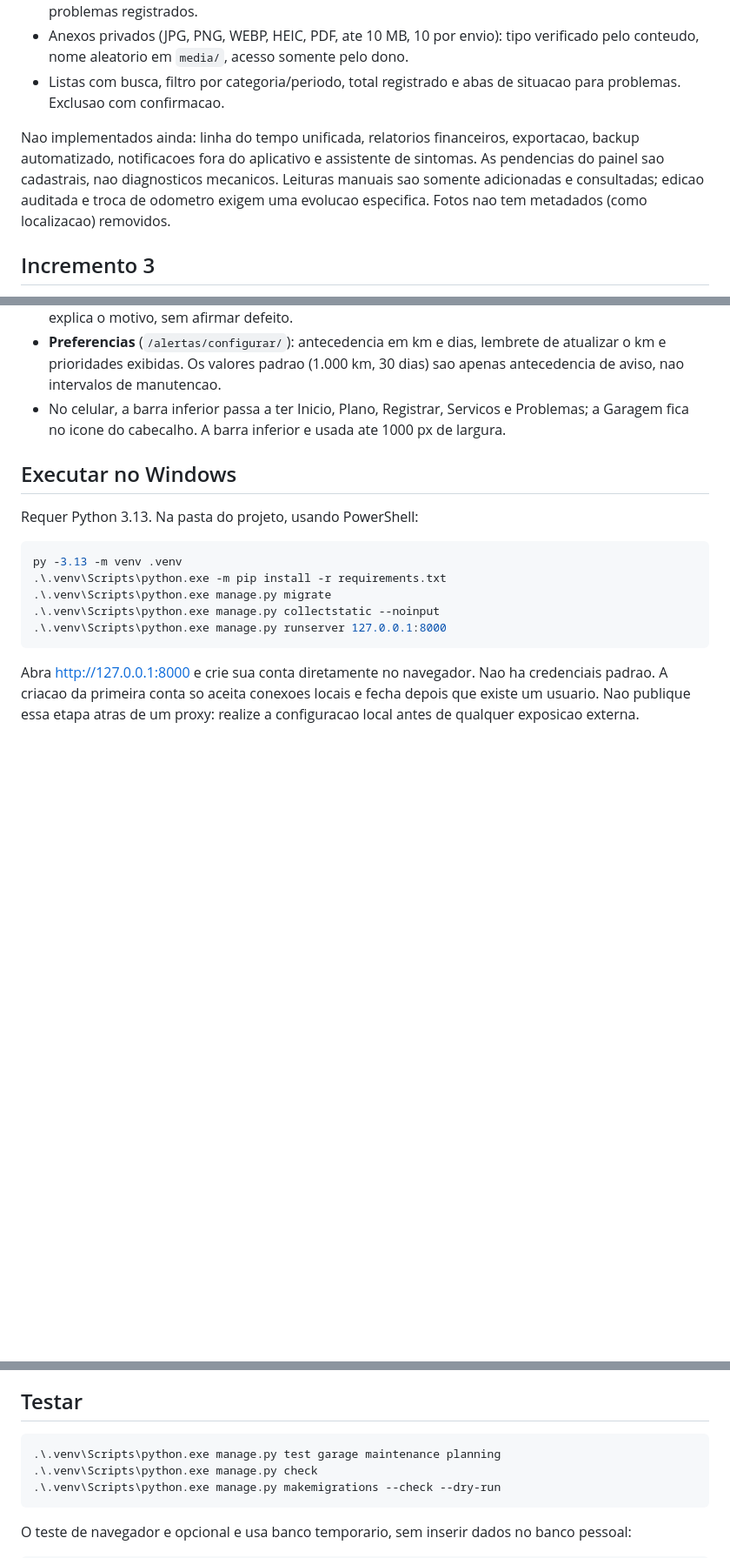
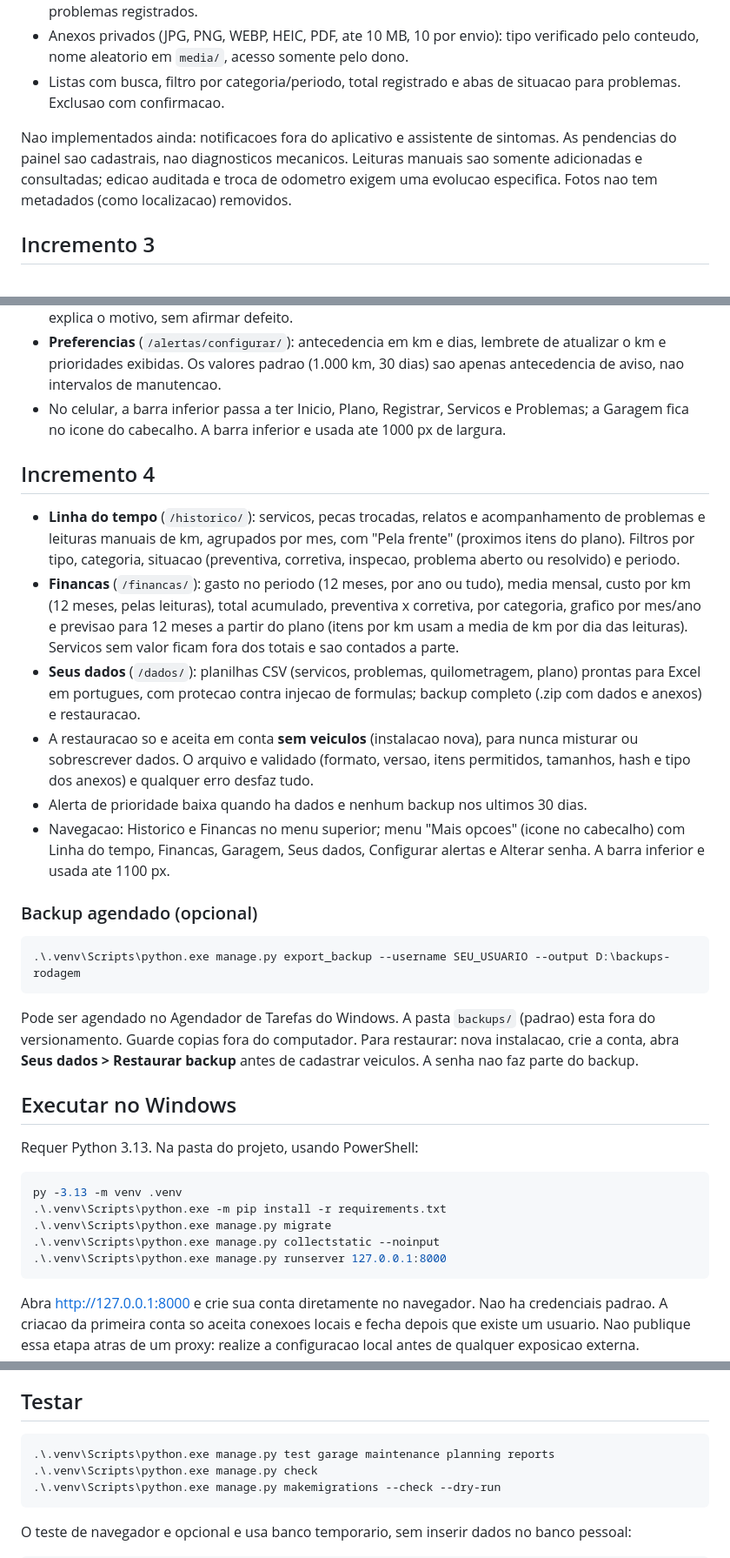
Before and after one commit to iagopedro/car-maintainance-assistant, a Markdown page: README.md, 3 parts joined by grey strips. Shown at 87% size. Rendered like a GitHub page; blank space fills up the shorter version.

Commit message:
docs: documenta histórico, finanças e backup

````diff
--- a/README.md
+++ b/README.md
@@ -25,7 +25,7 @@ Antes de alterar regras, testes ou anexos, leia [docs/licoes-aprendidas.md](docs
 - Anexos privados (JPG, PNG, WEBP, HEIC, PDF, ate 10 MB, 10 por envio): tipo verificado pelo conteudo, nome aleatorio em `media/`, acesso somente pelo dono.
 - Listas com busca, filtro por categoria/periodo, total registrado e abas de situacao para problemas. Exclusao com confirmacao.
 
-Nao implementados ainda: linha do tempo unificada, relatorios financeiros, exportacao, backup automatizado, notificacoes fora do aplicativo e assistente de sintomas. As pendencias do painel sao cadastrais, nao diagnosticos mecanicos. Leituras manuais sao somente adicionadas e consultadas; edicao auditada e troca de odometro exigem uma evolucao especifica. Fotos nao tem metadados (como localizacao) removidos.
+Nao implementados ainda: notificacoes fora do aplicativo e assistente de sintomas. As pendencias do painel sao cadastrais, nao diagnosticos mecanicos. Leituras manuais sao somente adicionadas e consultadas; edicao auditada e troca de odometro exigem uma evolucao especifica. Fotos nao tem metadados (como localizacao) removidos.
 
 ## Incremento 3
 
@@ -36,6 +36,23 @@ Nao implementados ainda: linha do tempo unificada, relatorios financeiros, expor
 - **Alertas** (`/alertas/`, sino no cabecalho e painel): itens atrasados ou chegando, itens sem referencia (agrupados), itens de diagnostico, programacao vencida, quilometragem desatualizada, problemas de gravidade alta ou sem acompanhamento, sintomas recorrentes e garantias terminando. Cada alerta explica o motivo, sem afirmar defeito.
 - **Preferencias** (`/alertas/configurar/`): antecedencia em km e dias, lembrete de atualizar o km e prioridades exibidas. Os valores padrao (1.000 km, 30 dias) sao apenas antecedencia de aviso, nao intervalos de manutencao.
 - No celular, a barra inferior passa a ter Inicio, Plano, Registrar, Servicos e Problemas; a Garagem fica no icone do cabecalho. A barra inferior e usada ate 1000 px de largura.
+
+## Incremento 4
+
+- **Linha do tempo** (`/historico/`): servicos, pecas trocadas, relatos e acompanhamento de problemas e leituras manuais de km, agrupados por mes, com "Pela frente" (proximos itens do plano). Filtros por tipo, categoria, situacao (preventiva, corretiva, inspecao, problema aberto ou resolvido) e periodo.
+- **Financas** (`/financas/`): gasto no periodo (12 meses, por ano ou tudo), media mensal, custo por km (12 meses, pelas leituras), total acumulado, preventiva x corretiva, por categoria, grafico por mes/ano e previsao para 12 meses a partir do plano (itens por km usam a media de km por dia das leituras). Servicos sem valor ficam fora dos totais e sao contados a parte.
+- **Seus dados** (`/dados/`): planilhas CSV (servicos, problemas, quilometragem, plano) prontas para Excel em portugues, com protecao contra injecao de formulas; backup completo (.zip com dados e anexos) e restauracao.
+- A restauracao so e aceita em conta **sem veiculos** (instalacao nova), para nunca misturar ou sobrescrever dados. O arquivo e validado (formato, versao, itens permitidos, tamanhos, hash e tipo dos anexos) e qualquer erro desfaz tudo.
+- Alerta de prioridade baixa quando ha dados e nenhum backup nos ultimos 30 dias.
+- Navegacao: Historico e Financas no menu superior; menu "Mais opcoes" (icone no cabecalho) com Linha do tempo, Financas, Garagem, Seus dados, Configurar alertas e Alterar senha. A barra inferior e usada ate 1100 px.
+
+### Backup agendado (opcional)
+
+```powershell
+.\.venv\Scripts\python.exe manage.py export_backup --username SEU_USUARIO --output D:\backups-rodagem
+```
+
+Pode ser agendado no Agendador de Tarefas do Windows. A pasta `backups/` (padrao) esta fora do versionamento. Guarde copias fora do computador. Para restaurar: nova instalacao, crie a conta, abra **Seus dados > Restaurar backup** antes de cadastrar veiculos. A senha nao faz parte do backup.
 
 ## Executar no Windows
 
@@ -70,7 +87,7 @@ Pare o servidor com Ctrl+C. Se a porta estiver ocupada, utilize outra, por exemp
 ## Testar
 
 ```powershell
-.\.venv\Scripts\python.exe manage.py test garage maintenance planning
+.\.venv\Scripts\python.exe manage.py test garage maintenance planning reports
 .\.venv\Scripts\python.exe manage.py check
 .\.venv\Scripts\python.exe manage.py makemigrations --check --dry-run
 ```
````
Also changed, not shown: other parts of README.md (+3 -1 lines), docs/licoes-aprendidas.md (+16 -3 lines).
